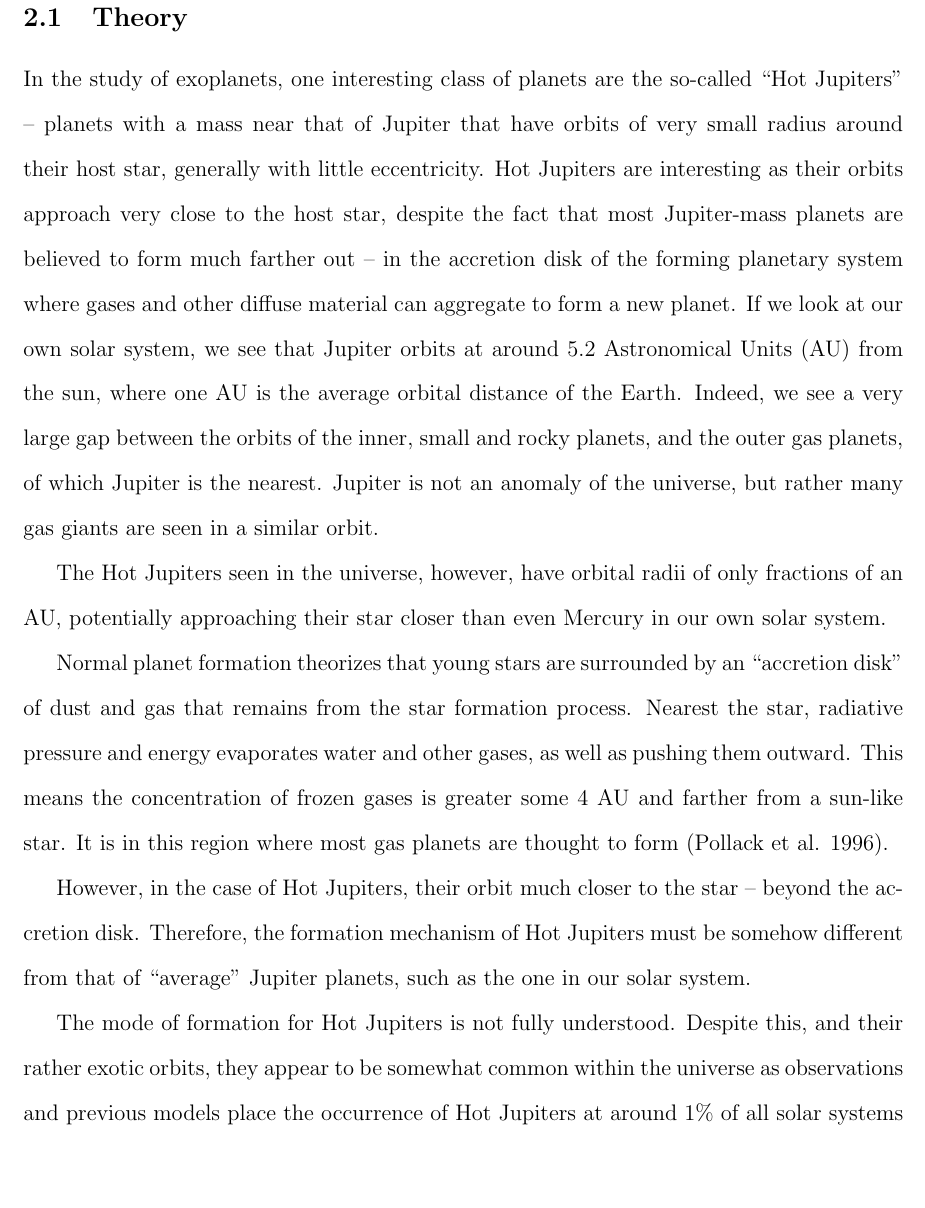
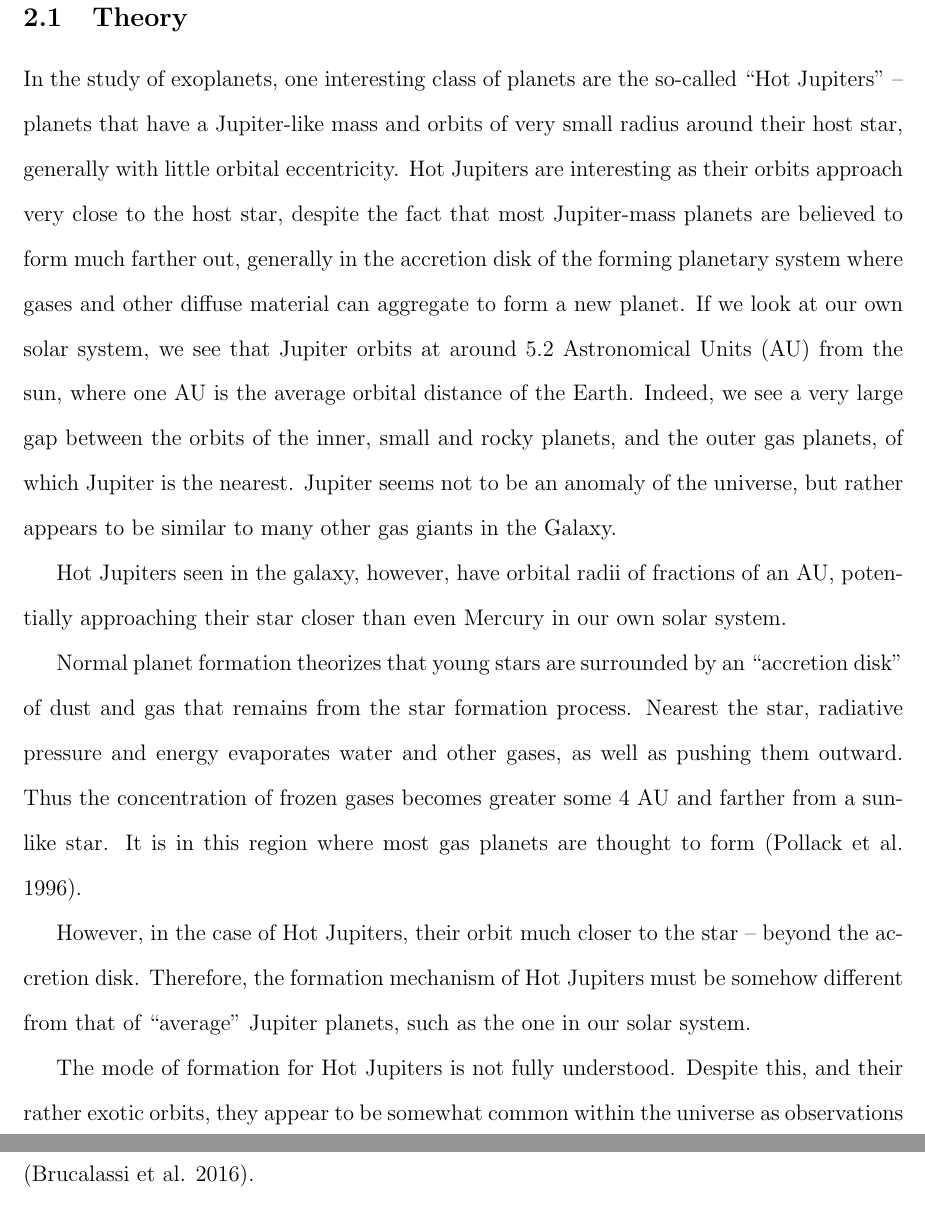
Before and after one commit to tylerreisinger/undergrad-thesis, a LaTeX document (report.tex): part of page 4 of 27 before the commit and two parts of pages 4 and 5 of 27 after it, the two joined at a grey line, cut so that both start at the same text, the shorter picture padded with empty space. Compiled offline with pdfLaTeX.

Commit message:
Added a few changes to thesis.

```diff
--- a/report.tex
+++ b/report.tex
@@ -78,27 +78,29 @@ experiments.
 
 \subsection{Theory}
 
-In the study of exoplanets, one interesting class of planets are the so-called "Hot Jupiters" -- planets with a mass near that of Jupiter
-that have orbits of very small radius around their host star, generally with little eccentricity.
+In the study of exoplanets, one interesting class of planets are the so-called "Hot Jupiters"
+-- planets that have a Jupiter-like mass and orbits of very small radius around their host star,
+generally with little orbital eccentricity.
 Hot Jupiters are interesting as their orbits approach very close to the host star,
 despite the fact that most Jupiter-mass planets are believed to form much farther
-out -- in the accretion disk of the forming planetary system where gases
+out, generally in the accretion disk of the forming planetary system where gases
 and other diffuse material can aggregate to form a new planet. If we look at our own
 solar system, we see that Jupiter orbits at around 5.2 Astronomical Units (AU) from the
 sun, where one AU is the average orbital distance of the Earth. Indeed,
 we see a very large gap between the orbits of the inner, small and rocky planets, and
-the outer gas planets, of which Jupiter is the nearest. Jupiter is not an anomaly of
-the universe, but rather many gas giants are seen in a similar orbit. %TODO: Verify me
+the outer gas planets, of which Jupiter is the nearest. Jupiter seems not to be
+an anomaly of the universe, but rather appears to be similar to many other gas giants
+in the Galaxy.
 
-The Hot Jupiters seen in the universe, however, have orbital
-radii of only fractions of an AU, potentially
+Hot Jupiters seen in the galaxy, however, have orbital
+radii of fractions of an AU, potentially
 approaching their star closer than even Mercury in our own solar system. %TODO: Expand on planet formation theory.
 
 Normal planet formation theorizes that young stars are surrounded by an "accretion disk"
 of dust and gas that remains from the star formation process. Nearest the star, radiative
 pressure and energy evaporates water and other gases, as well as pushing them outward.
-This means the concentration of frozen gases
-is greater some 4 AU and farther from a sun-like star. It is in this region where most
+Thus the concentration of frozen gases
+becomes greater some 4 AU and farther from a sun-like star. It is in this region where most
 gas planets are thought to form (Pollack et al. 1996).
 
 However, in the case of Hot Jupiters, their orbit much closer to the star --
```
Also changed, not shown: report.tex (2 more changed lines).
